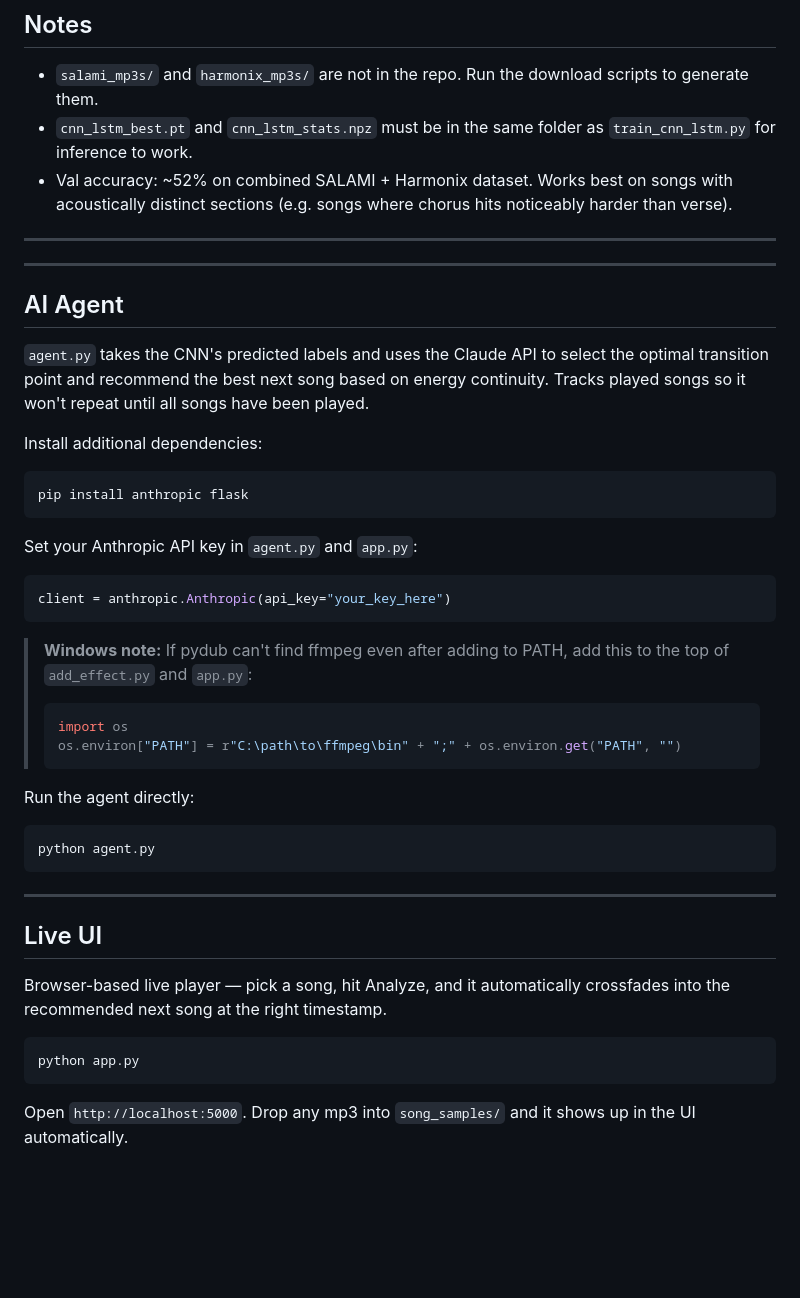
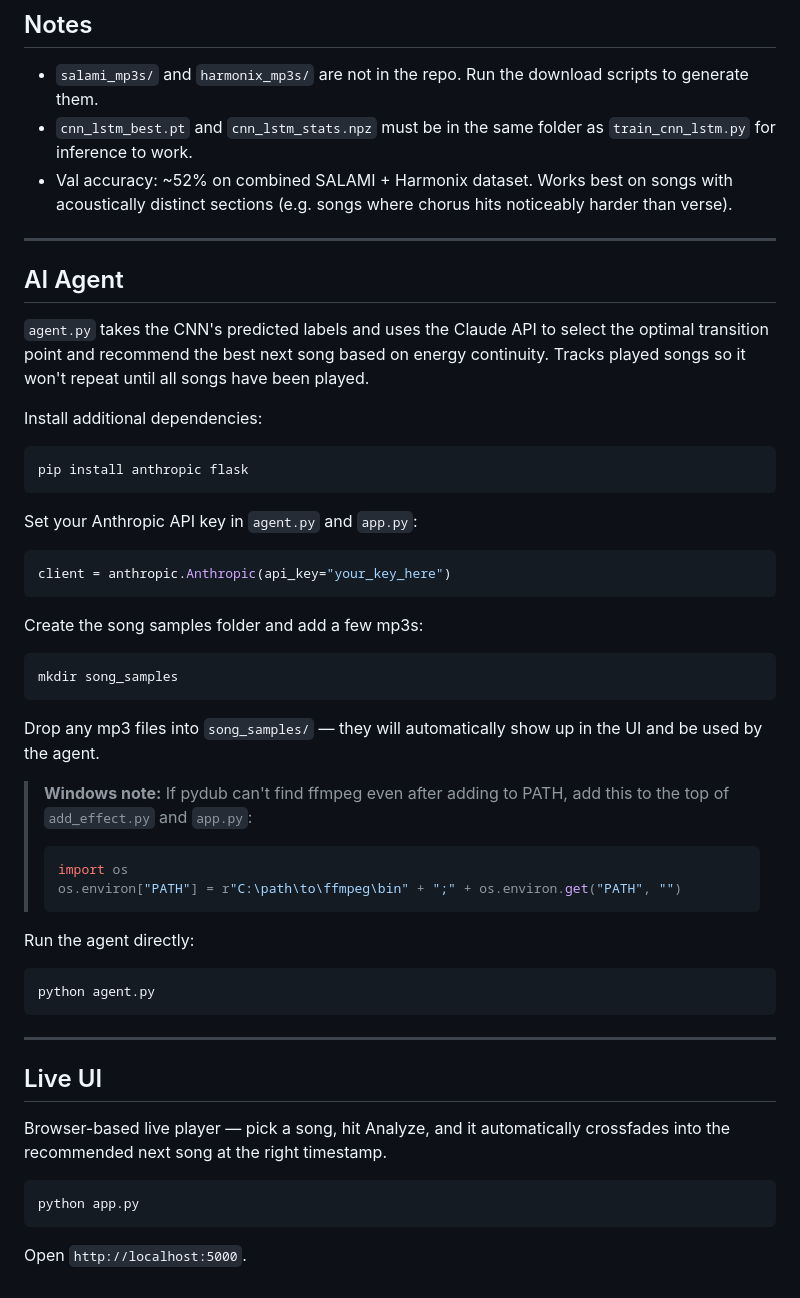
Before and after one commit to stevecho0101/Structure_Aware_DJ_Transition, a Markdown page: README.md, the part around the change. Drawn GitHub-style; blank space fills up the shorter version.

Commit message:
Update README with song samples setup instructions
Added instructions for creating a song samples folder and using mp3 files in the agent.

````diff
--- a/README.md
+++ b/README.md
@@ -142,14 +142,11 @@ Output (T, 4) — per-second class probabilities
 
 ---
 
----
-
 ## AI Agent
-
 `agent.py` takes the CNN's predicted labels and uses the Claude API to select the optimal transition point and recommend the best next song based on energy continuity. Tracks played songs so it won't repeat until all songs have been played.
 
 Install additional dependencies:
-```bash
+```
 pip install anthropic flask
 ```
 
@@ -158,6 +155,12 @@ Set your Anthropic API key in `agent.py` and `app.py`:
 client = anthropic.Anthropic(api_key="your_key_here")
 ```
 
+Create the song samples folder and add a few mp3s:
+```
+mkdir song_samples
+```
+Drop any mp3 files into `song_samples/` — they will automatically show up in the UI and be used by the agent.
+
 > **Windows note:** If pydub can't find ffmpeg even after adding to PATH, add this to the top of `add_effect.py` and `app.py`:
 > ```python
 > import os
@@ -165,18 +168,16 @@ client = anthropic.Anthropic(api_key="your_key_here")
 > ```
 
 Run the agent directly:
-```bash
+```
 python agent.py
 ```
 
 ---
 
 ## Live UI
-
 Browser-based live player — pick a song, hit Analyze, and it automatically crossfades into the recommended next song at the right timestamp.
 
-```bash
+```
 python app.py
 ```
-
-Open `http://localhost:5000`. Drop any mp3 into `song_samples/` and it shows up in the UI automatically.
+Open `http://localhost:5000`.
````
